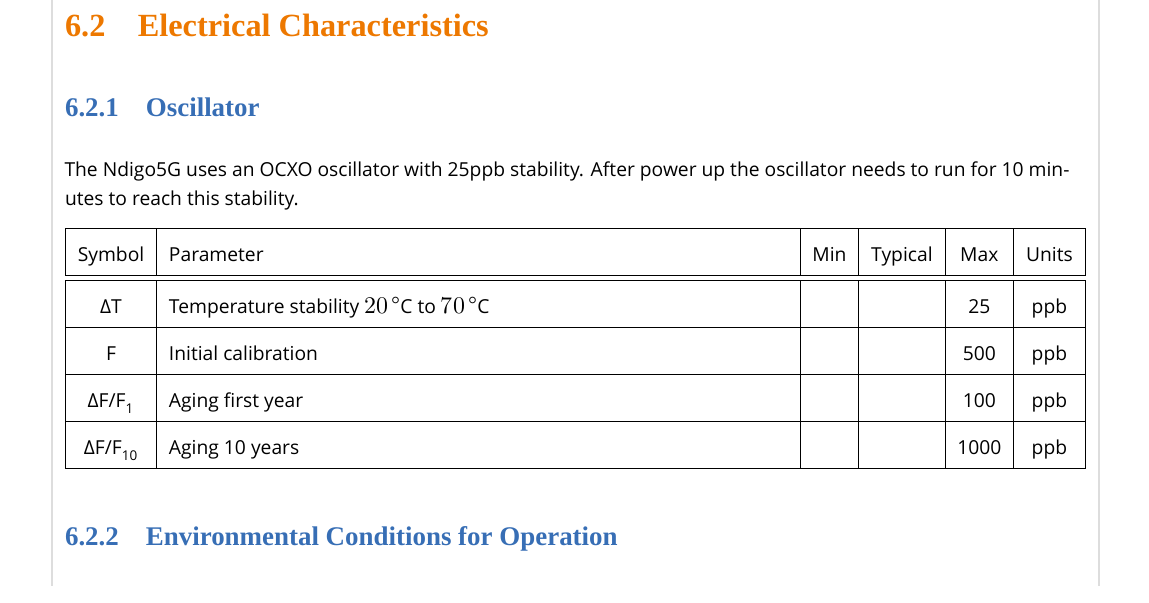
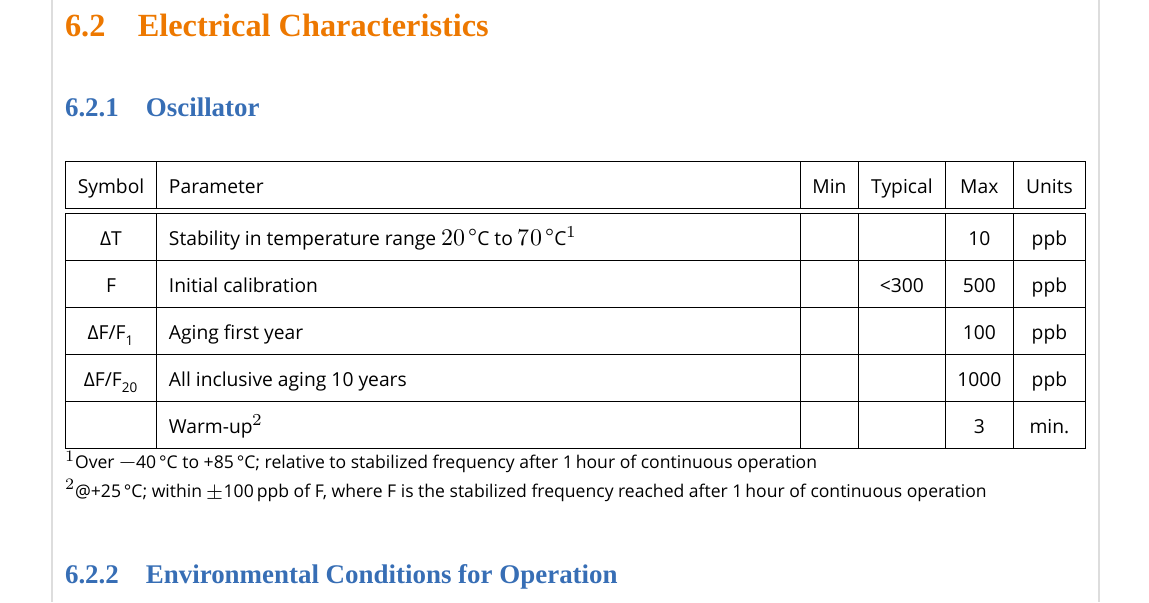
Before and after one commit to cronologic-de/ug_ndigo5g, a LaTeX thesis (Ndigo_User.tex, which reads Ndigo_Tech.tex): part of page 47 of 53, cut so that both start at the same text. Compiled offline with XeLaTeX; a missing font is replaced by an installed copy or a similar font.

Commit message:
Update Oscillator characteristics

```diff
--- a/Ndigo_Tech.tex
+++ b/Ndigo_Tech.tex
@@ -78,22 +78,27 @@
 
     \subsection{Oscillator}
 
-        The Ndigo5G uses an OCXO oscillator with 25ppb stability. After power up the oscillator needs to run for 10 minutes to reach this stability.
-
         \noindent
         \begin{tabularx}{\textwidth}{|c|X|c|c|c|c|}
             \hline
             Symbol & Parameter & Min & Typical & Max & Units\\
             \hline\hline
-                ΔT & Temperature stability \SIrange{20}{70}{\degreeCelsius} & & & 25 & ppb \\
+                ΔT & Stability in temperature range \SIrange{20}{70}{\degreeCelsius}$^1$ & & & 10 & ppb \\
             \hline
-                F & Initial calibration & & & 500 & ppb \\
+                F & Initial calibration & & <300 & 500 & ppb \\
             \hline
                 ΔF/F\subscript{1} & Aging first year & & & 100 & ppb \\
             \hline
-                ΔF/F\subscript{10} & Aging 10 years & & & 1000 & ppb \\
+                ΔF/F\subscript{20} & All inclusive aging 10 years & & & 1000 & ppb \\
+            \hline
+                & Warm-up$^2$ & & & 3 & min. \\
             \hline
         \end{tabularx}
+        \begingroup
+        \small
+        $^1$Over $-$40\,°C to +85\,°C; relative to stabilized frequency after 1\,hour of continuous operation\newline
+        $^2$@+25\,°C; within $\pm$100\,ppb of F, where F is the stabilized frequency reached after 1\,hour of continuous operation
+        \endgroup
 
     \subsection{Environmental Conditions for Operation}
         \label{enviro_op}
```
Also changed, not shown: Ndigo_Intro.tex (+1 -1 lines).
